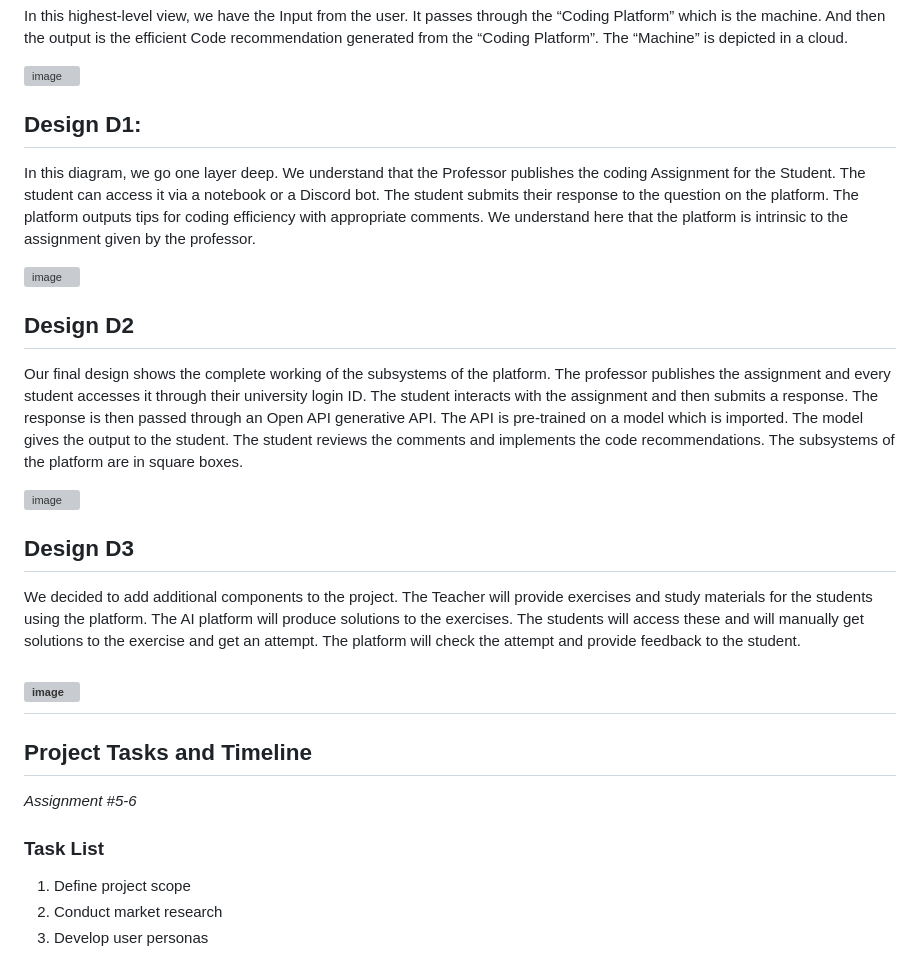
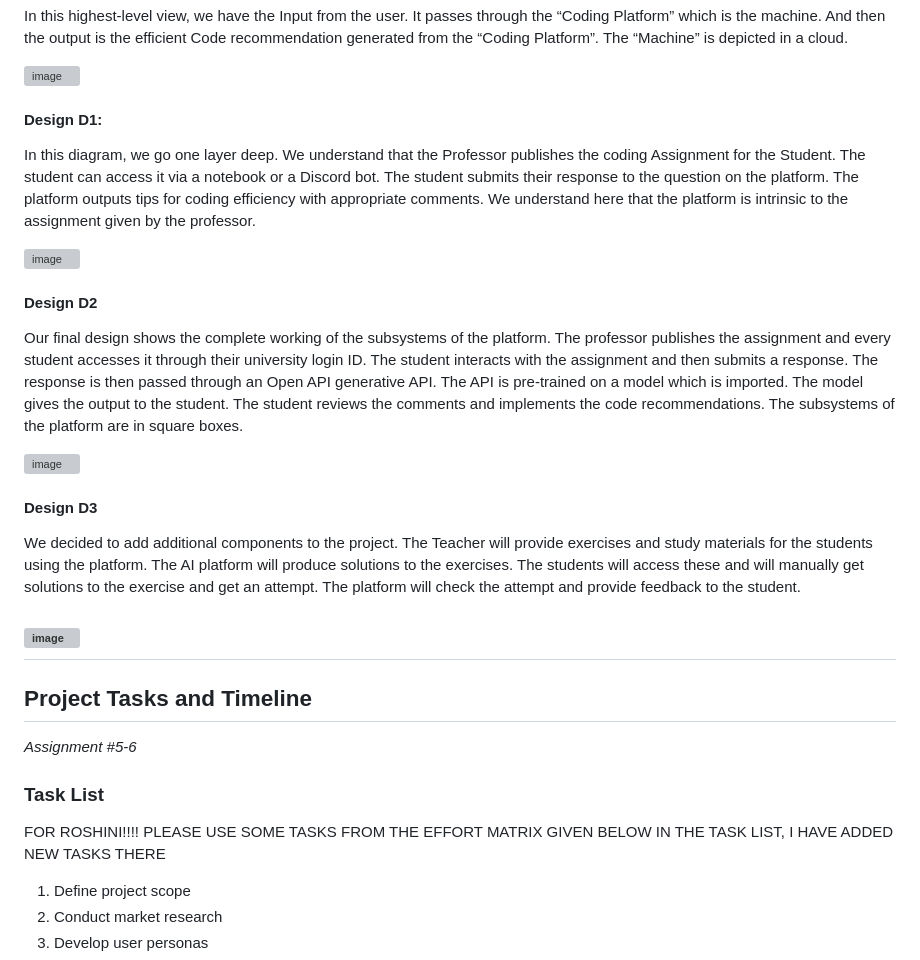
Before and after one commit to SaumickPradhan/CodeInCStructor.ai, a Markdown page: Design-Report.md, the part around the change printed below. GitHub-like rendering; grey boxes are pictures that could not be loaded.

```diff
--- a/Design-Report.md
+++ b/Design-Report.md
@@ -72,21 +72,21 @@ In this highest-level view, we have the Input from the user. It passes through t
 
 <img width="709" alt="image" src="https://github.com/SaumickPradhan/UG-senior-design/assets/85262444/c2f9e0fd-b44e-4e5e-94c6-63e247a39b6a">
 
-## Design D1:
+#### Design D1:
 
 In this diagram, we go one layer deep. We understand that the Professor publishes the coding Assignment for the Student. The student can access it via a notebook or a Discord bot. The student submits their response to the question on the platform. The platform outputs tips for coding efficiency with appropriate comments. We understand here that the platform is intrinsic to the assignment given by the professor.
 
 <img width="738" alt="image" src="https://github.com/SaumickPradhan/UG-senior-design/assets/85262444/95fbfe28-8a58-444e-8513-d491f1ff1227">
 
 
-## Design D2
+#### Design D2
 
 Our final design shows the complete working of the subsystems of the platform. The professor publishes the assignment and every student accesses it through their university login ID. The student interacts with the assignment and then submits a response. The response is then passed through an Open API generative API. The API is pre-trained on a model which is imported. The model gives the output to the student. The student reviews the comments and implements the code recommendations. The subsystems of the platform are in square boxes.
 
 <img width="611" alt="image" src="https://github.com/SaumickPradhan/UG-senior-design/assets/85262444/13d847c1-1113-48c4-9b0b-b7a0c8052c59">
 
 
-## Design D3
+#### Design D3
 
 We decided to add additional components to the project. The Teacher will provide exercises and study materials for the students using the platform. The AI platform will produce solutions to the exercises. The students will access these and  will manually get solutions to the exercise and get an attempt. The platform will check the attempt and provide feedback to the student.
 
@@ -98,7 +98,8 @@ We decided to add additional components to the project. The Teacher will provide
 *Assignment #5-6*
 
 ### Task List
-
+FOR ROSHINI!!!!
+PLEASE USE SOME TASKS FROM THE EFFORT MATRIX GIVEN BELOW IN THE TASK LIST, I HAVE ADDED NEW TASKS THERE
 1. Define project scope
 2. Conduct market research
 3. Develop user personas
```
Also changed, not shown: other parts of Design-Report.md (+25 -16 lines).
